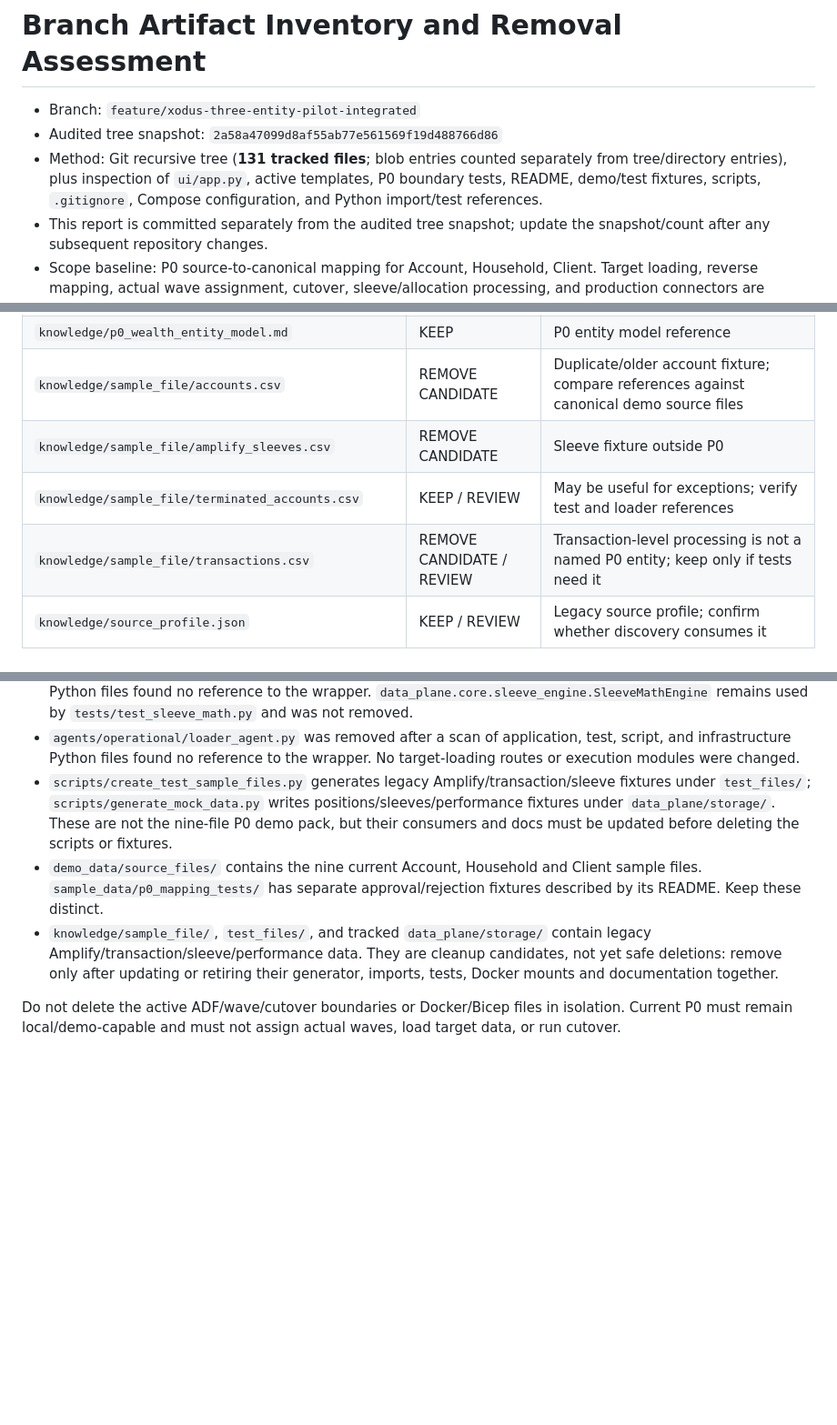
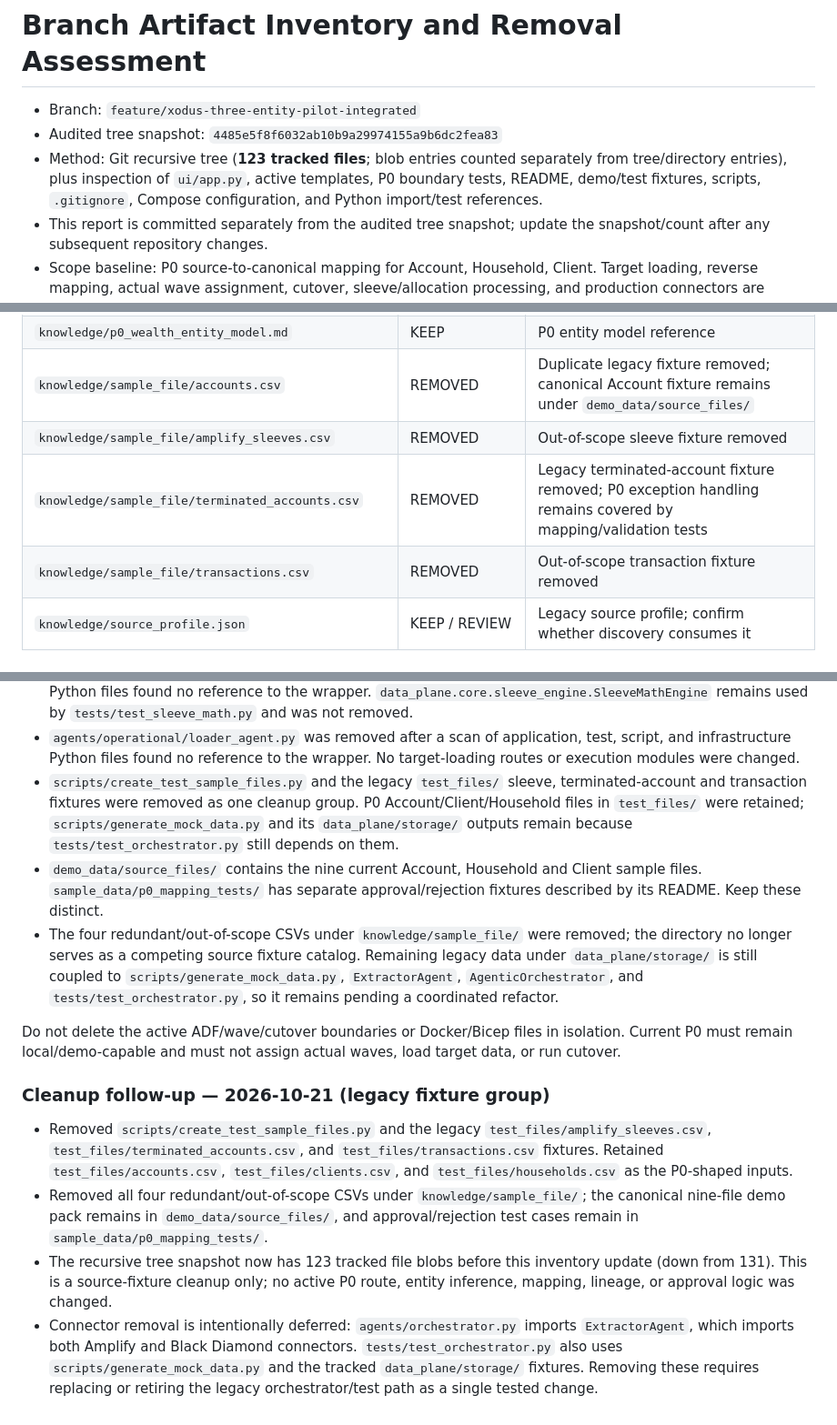
Before and after one commit to jeevamutharasiselvarasu/wealth-migration-platform, a Markdown page: docs/BRANCH_ARTIFACT_INVENTORY.md, 3 parts joined by grey strips. Shown at 91% size. Drawn GitHub-style; blank space fills up the shorter version.

Commit message:
Record coordinated legacy fixture cleanup

```diff
--- a/docs/BRANCH_ARTIFACT_INVENTORY.md
+++ b/docs/BRANCH_ARTIFACT_INVENTORY.md
@@ -1,8 +1,8 @@
 # Branch Artifact Inventory and Removal Assessment
 
 - Branch: `feature/xodus-three-entity-pilot-integrated`
-- Audited tree snapshot: `2a58a47099d8af55ab77e561569f19d488766d86`
-- Method: Git recursive tree (**131 tracked files**; blob entries counted separately from tree/directory entries), plus inspection of `ui/app.py`, active templates, P0 boundary tests, README, demo/test fixtures, scripts, `.gitignore`, Compose configuration, and Python import/test references.
+- Audited tree snapshot: `4485e5f8f6032ab10b9a29974155a9b6dc2fea83`
+- Method: Git recursive tree (**123 tracked files**; blob entries counted separately from tree/directory entries), plus inspection of `ui/app.py`, active templates, P0 boundary tests, README, demo/test fixtures, scripts, `.gitignore`, Compose configuration, and Python import/test references.
 - This report is committed separately from the audited tree snapshot; update the snapshot/count after any subsequent repository changes.
 - Scope baseline: P0 source-to-canonical mapping for Account, Household, Client. Target loading, reverse mapping, actual wave assignment, cutover, sleeve/allocation processing, and production connectors are deferred.
 - **Removal decisions are evidence-based and scope-limited.** Source modules still require import, runtime route, test, deployment, and documentation checks before removal.
@@ -134,10 +134,10 @@
 | `knowledge/migration/MIG-CORECAP-2026/validations/VAL-AUM-DRIFT-001.md` | REMOVE CANDIDATE / REVIEW | AUM drift validation is not part of current three-entity mapping flow unless explicitly used as a business rule |
 | `knowledge/migration/MIG-CORECAP-2026/waves/WAVE-PLAN-001.md` | REMOVE CANDIDATE | P0 must not assign waves; keep only as future-state design reference outside active demo knowledge |
 | `knowledge/p0_wealth_entity_model.md` | KEEP | P0 entity model reference |
-| `knowledge/sample_file/accounts.csv` | REMOVE CANDIDATE | Duplicate/older account fixture; compare references against canonical demo source files |
-| `knowledge/sample_file/amplify_sleeves.csv` | REMOVE CANDIDATE | Sleeve fixture outside P0 |
-| `knowledge/sample_file/terminated_accounts.csv` | KEEP / REVIEW | May be useful for exceptions; verify test and loader references |
-| `knowledge/sample_file/transactions.csv` | REMOVE CANDIDATE / REVIEW | Transaction-level processing is not a named P0 entity; keep only if tests need it |
+| `knowledge/sample_file/accounts.csv` | REMOVED | Duplicate legacy fixture removed; canonical Account fixture remains under `demo_data/source_files/` |
+| `knowledge/sample_file/amplify_sleeves.csv` | REMOVED | Out-of-scope sleeve fixture removed |
+| `knowledge/sample_file/terminated_accounts.csv` | REMOVED | Legacy terminated-account fixture removed; P0 exception handling remains covered by mapping/validation tests |
+| `knowledge/sample_file/transactions.csv` | REMOVED | Out-of-scope transaction fixture removed |
 | `knowledge/source_profile.json` | KEEP / REVIEW | Legacy source profile; confirm whether discovery consumes it |
 
 ### Sample mapping tests
@@ -284,8 +284,16 @@ Second-pass dependency findings:
 - `/firm-knowledge` still renders `firm_knowledge.html`; preserve it until the knowledge-registration flow is intentionally consolidated.
 - `agents/logic/sleeve_math_agent.py` was removed after a scan of application, test, script, and infrastructure Python files found no reference to the wrapper. `data_plane.core.sleeve_engine.SleeveMathEngine` remains used by `tests/test_sleeve_math.py` and was not removed.
 - `agents/operational/loader_agent.py` was removed after a scan of application, test, script, and infrastructure Python files found no reference to the wrapper. No target-loading routes or execution modules were changed.
-- `scripts/create_test_sample_files.py` generates legacy Amplify/transaction/sleeve fixtures under `test_files/`; `scripts/generate_mock_data.py` writes positions/sleeves/performance fixtures under `data_plane/storage/`. These are not the nine-file P0 demo pack, but their consumers and docs must be updated before deleting the scripts or fixtures.
+- `scripts/create_test_sample_files.py` and the legacy `test_files/` sleeve, terminated-account and transaction fixtures were removed as one cleanup group. P0 Account/Client/Household files in `test_files/` were retained; `scripts/generate_mock_data.py` and its `data_plane/storage/` outputs remain because `tests/test_orchestrator.py` still depends on them.
 - `demo_data/source_files/` contains the nine current Account, Household and Client sample files. `sample_data/p0_mapping_tests/` has separate approval/rejection fixtures described by its README. Keep these distinct.
-- `knowledge/sample_file/`, `test_files/`, and tracked `data_plane/storage/` contain legacy Amplify/transaction/sleeve/performance data. They are cleanup candidates, not yet safe deletions: remove only after updating or retiring their generator, imports, tests, Docker mounts and documentation together.
+- The four redundant/out-of-scope CSVs under `knowledge/sample_file/` were removed; the directory no longer serves as a competing source fixture catalog. Remaining legacy data under `data_plane/storage/` is still coupled to `scripts/generate_mock_data.py`, `ExtractorAgent`, `AgenticOrchestrator`, and `tests/test_orchestrator.py`, so it remains pending a coordinated refactor.
 
 Do not delete the active ADF/wave/cutover boundaries or Docker/Bicep files in isolation. Current P0 must remain local/demo-capable and must not assign actual waves, load target data, or run cutover.
+
+
+### Cleanup follow-up — 2026-10-21 (legacy fixture group)
+
+- Removed `scripts/create_test_sample_files.py` and the legacy `test_files/amplify_sleeves.csv`, `test_files/terminated_accounts.csv`, and `test_files/transactions.csv` fixtures. Retained `test_files/accounts.csv`, `test_files/clients.csv`, and `test_files/households.csv` as the P0-shaped inputs.
+- Removed all four redundant/out-of-scope CSVs under `knowledge/sample_file/`; the canonical nine-file demo pack remains in `demo_data/source_files/`, and approval/rejection test cases remain in `sample_data/p0_mapping_tests/`.
+- The recursive tree snapshot now has 123 tracked file blobs before this inventory update (down from 131). This is a source-fixture cleanup only; no active P0 route, entity inference, mapping, lineage, or approval logic was changed.
+- Connector removal is intentionally deferred: `agents/orchestrator.py` imports `ExtractorAgent`, which imports both Amplify and Black Diamond connectors. `tests/test_orchestrator.py` also uses `scripts/generate_mock_data.py` and the tracked `data_plane/storage/` fixtures. Removing these requires replacing or retiring the legacy orchestrator/test path as a single tested change.
```
Also changed, not shown: other parts of docs/BRANCH_ARTIFACT_INVENTORY.md (+6 -6 lines).
